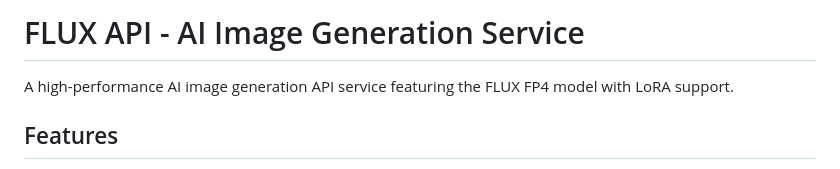
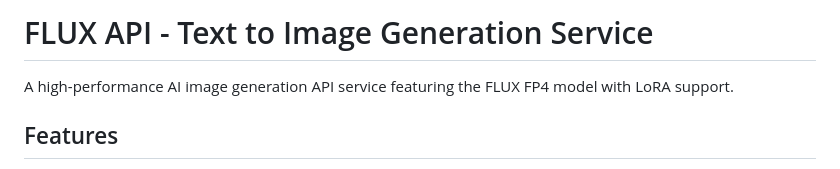
Before and after one commit to tyrionhuu/flux_api, a Markdown page: README.md, the part around the change. GitHub-like rendering.

Commit message:
Update README to reflect service name change from "AI Image Generation" to "Text to Image Generation" for clarity.

```diff
--- a/README.md
+++ b/README.md
@@ -1,4 +1,4 @@
-# FLUX API - AI Image Generation Service
+# FLUX API - Text to Image Generation Service
 
 A high-performance AI image generation API service featuring the FLUX FP4 model with LoRA support.
 
```
